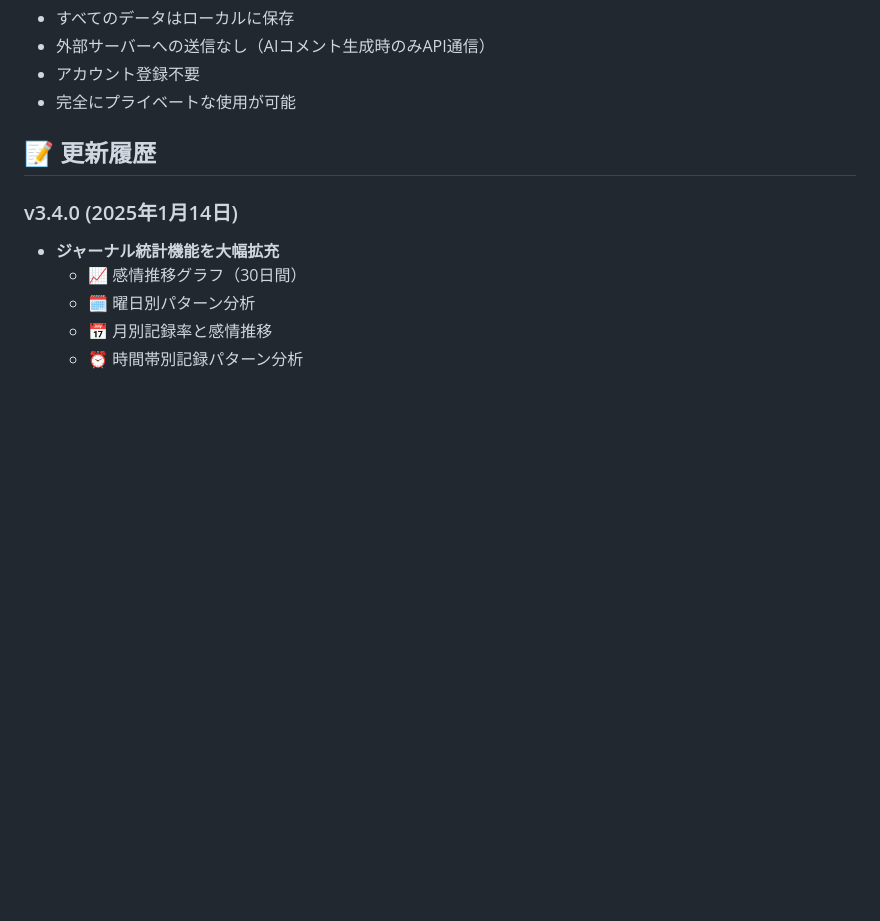
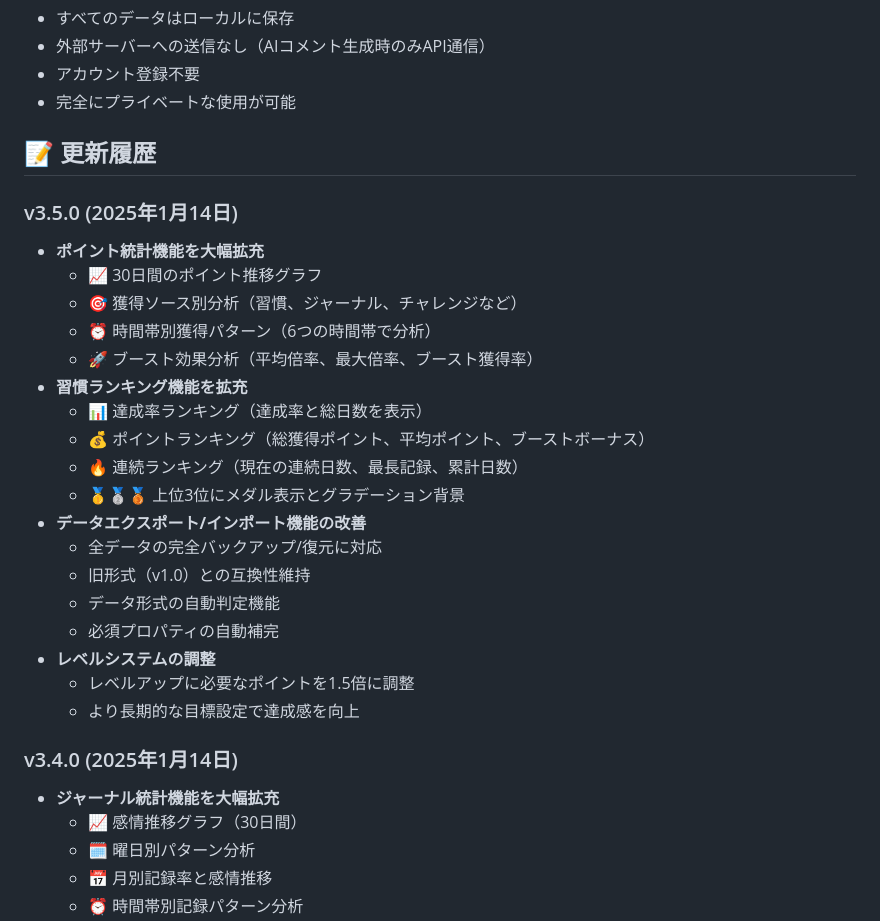
Before and after one commit to Yusuke0018/PDCA-Lab, a Markdown page: README.md, the part around the change. Rendered like a GitHub page; blank space fills up the shorter version.

Commit message:
READMEにv3.5.0の更新履歴を追加 - ポイント統計拡充、習慣ランキング機能、インポート改善など

```diff
--- a/README.md
+++ b/README.md
@@ -108,6 +108,26 @@
 
 ## 📝 更新履歴
 
+### v3.5.0 (2025年1月14日)
+- **ポイント統計機能を大幅拡充**
+  - 📈 30日間のポイント推移グラフ
+  - 🎯 獲得ソース別分析（習慣、ジャーナル、チャレンジなど）
+  - ⏰ 時間帯別獲得パターン（6つの時間帯で分析）
+  - 🚀 ブースト効果分析（平均倍率、最大倍率、ブースト獲得率）
+- **習慣ランキング機能を拡充**
+  - 📊 達成率ランキング（達成率と総日数を表示）
+  - 💰 ポイントランキング（総獲得ポイント、平均ポイント、ブーストボーナス）
+  - 🔥 連続ランキング（現在の連続日数、最長記録、累計日数）
+  - 🥇🥈🥉 上位3位にメダル表示とグラデーション背景
+- **データエクスポート/インポート機能の改善**
+  - 全データの完全バックアップ/復元に対応
+  - 旧形式（v1.0）との互換性維持
+  - データ形式の自動判定機能
+  - 必須プロパティの自動補完
+- **レベルシステムの調整**
+  - レベルアップに必要なポイントを1.5倍に調整
+  - より長期的な目標設定で達成感を向上
+
 ### v3.4.0 (2025年1月14日)
 - **ジャーナル統計機能を大幅拡充**
   - 📈 感情推移グラフ（30日間）
```
